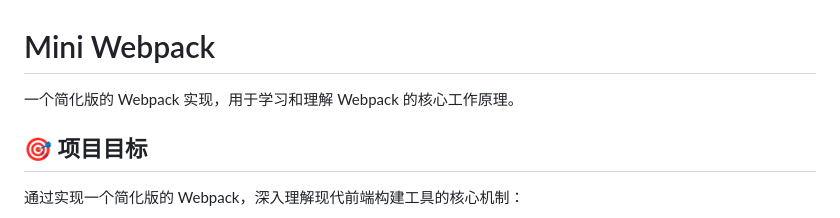
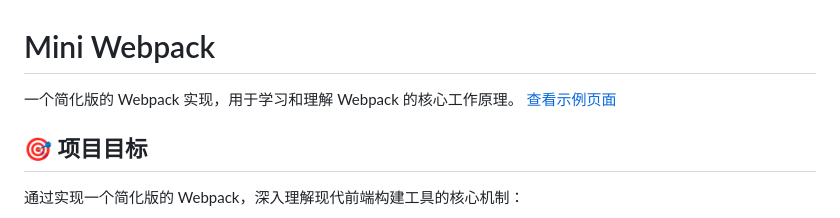
Before and after one commit to frontzhm/mini-webpack, a Markdown page: README.md, the part around the change. GitHub-like rendering.

Commit message:
feat: 可以有网址访问了

```diff
--- a/README.md
+++ b/README.md
@@ -1,6 +1,7 @@
 # Mini Webpack
 
 一个简化版的 Webpack 实现，用于学习和理解 Webpack 的核心工作原理。
+[查看示例页面](https://frontzhm.github.io/mini-webpack/)
 
 ## 🎯 项目目标
 
```
